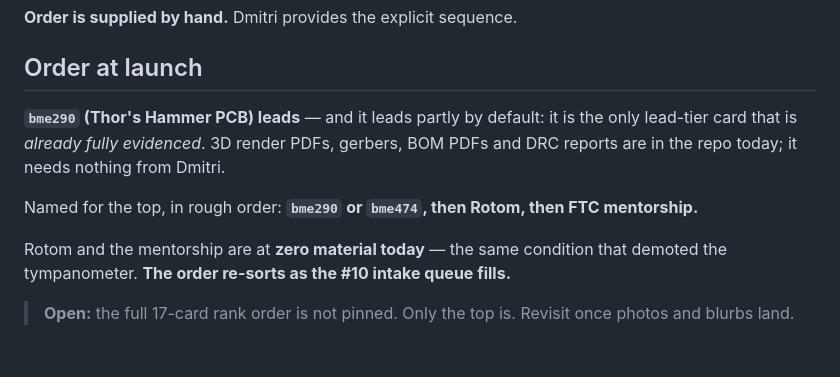
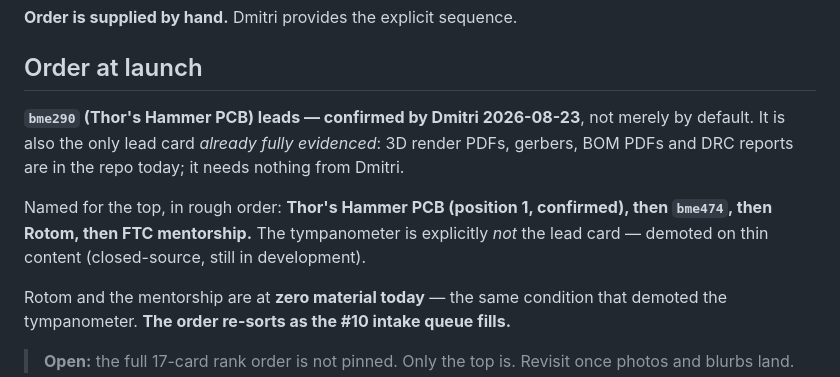
Before and after one commit to dmorales024/dmorales024.github.io, a Markdown page: docs/ordering-and-navigation.md, the part around the change. Rendered like a GitHub page; blank space fills up the shorter version.

Commit message:
Confirm Thor's Hammer PCB as the lead card

```diff
--- a/docs/ordering-and-navigation.md
+++ b/docs/ordering-and-navigation.md
@@ -27,9 +27,9 @@ Originally: rank set both card size and position. **The prototype retired the si
 
 ## Order at launch
 
-**`bme290` (Thor's Hammer PCB) leads** — and it leads partly by default: it is the only lead-tier card that is *already fully evidenced*. 3D render PDFs, gerbers, BOM PDFs and DRC reports are in the repo today; it needs nothing from Dmitri.
+**`bme290` (Thor's Hammer PCB) leads — confirmed by Dmitri 2026-08-23**, not merely by default. It is also the only lead card *already fully evidenced*: 3D render PDFs, gerbers, BOM PDFs and DRC reports are in the repo today; it needs nothing from Dmitri.
 
-Named for the top, in rough order: **`bme290` or `bme474`, then Rotom, then FTC mentorship.**
+Named for the top, in rough order: **Thor's Hammer PCB (position 1, confirmed), then `bme474`, then Rotom, then FTC mentorship.** The tympanometer is explicitly *not* the lead card — demoted on thin content (closed-source, still in development).
 
 Rotom and the mentorship are at **zero material today** — the same condition that demoted the tympanometer. **The order re-sorts as the #10 intake queue fills.**
 
```
Also changed, not shown: docs/project-inventory.md (+2 -2 lines).
